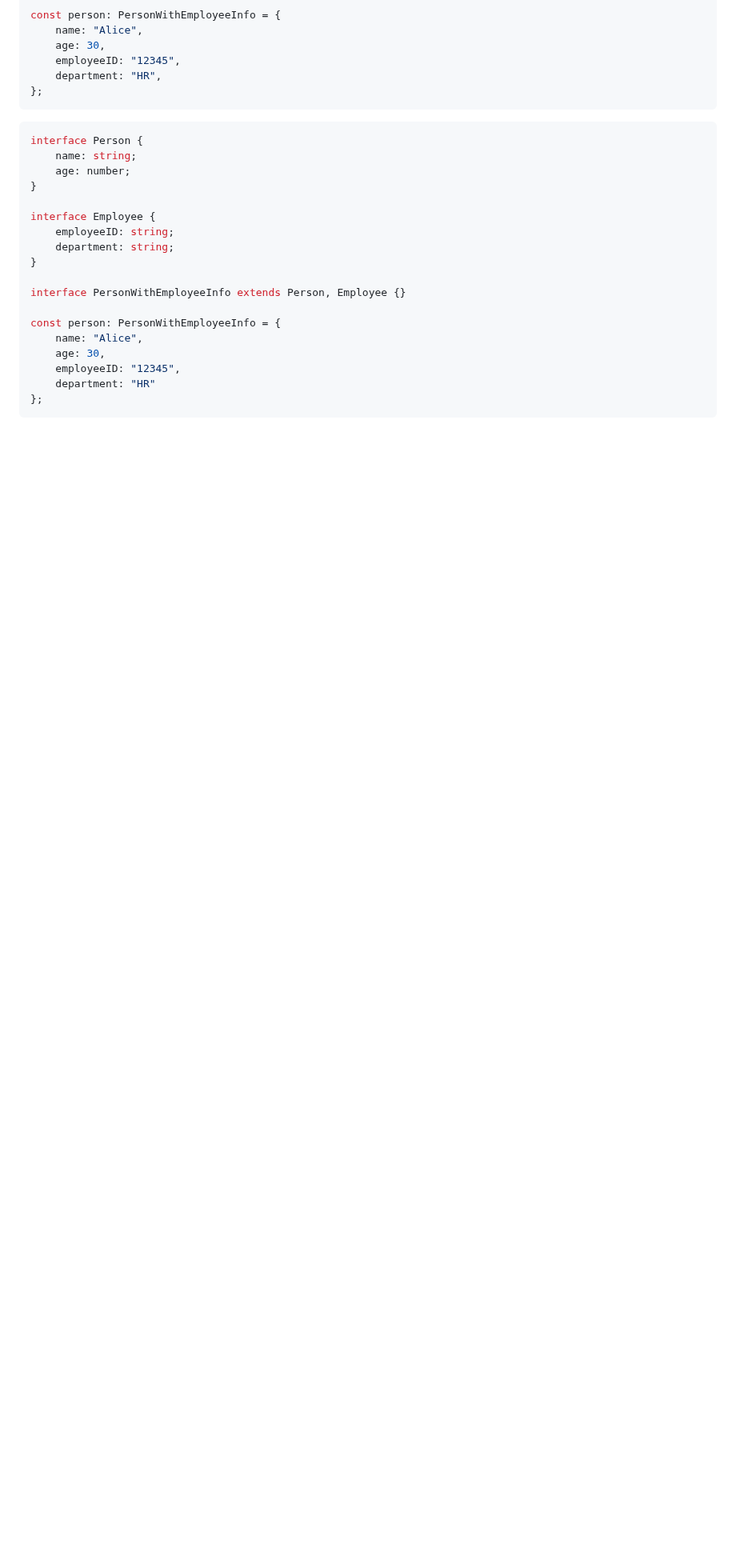
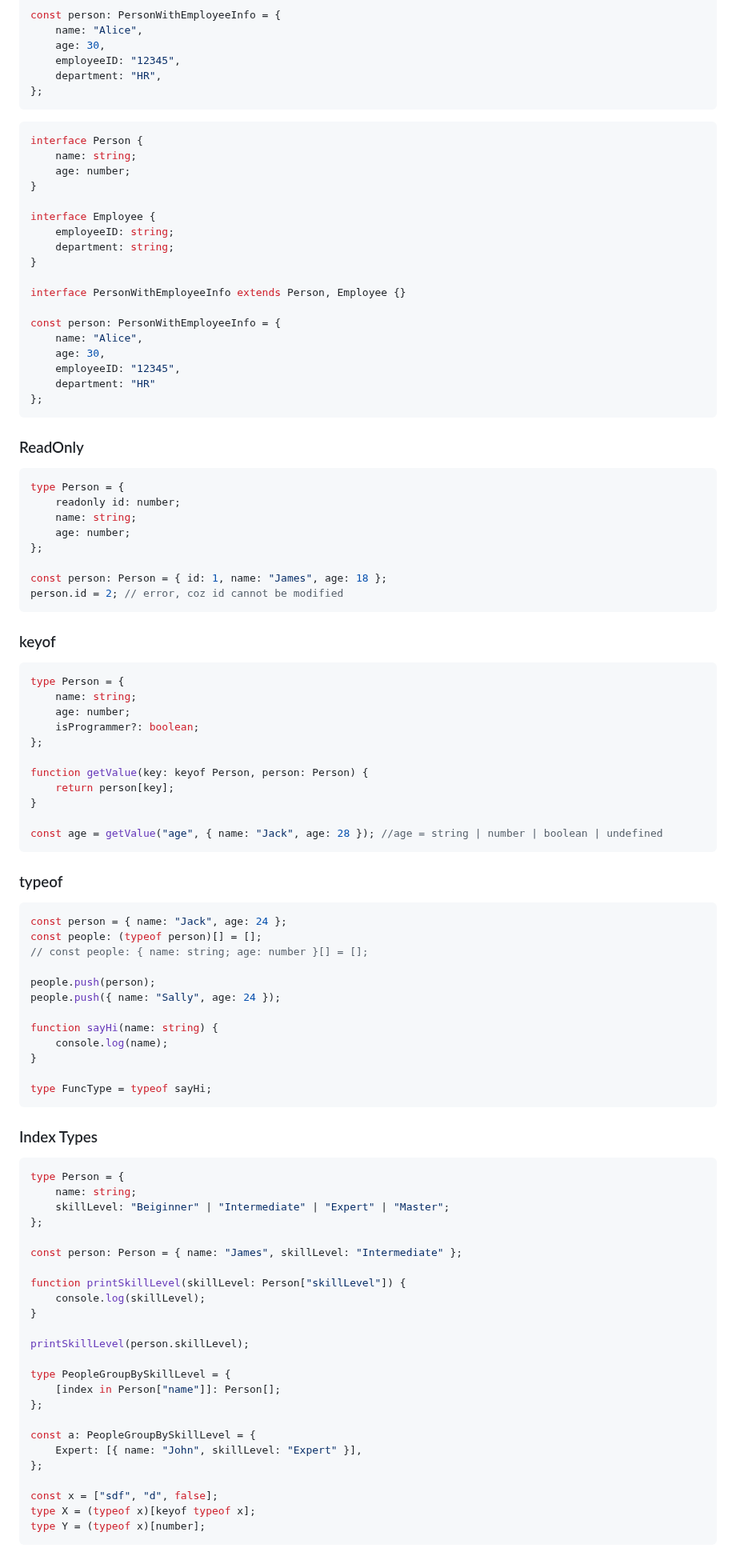
Before and after one commit to ESJiang/JR-notes, a Markdown page: TypeScript/TypeScript_2.md, the part around one of its changes. Shown at 80% size. GitHub-like rendering; blank space fills up the shorter version.

````diff
--- a/TypeScript/TypeScript_2.md
+++ b/TypeScript/TypeScript_2.md
@@ -195,3 +199,74 @@ const person: PersonWithEmployeeInfo = {
     department: "HR"
 };
 ```
+
+### ReadOnly
+```ts
+type Person = {
+    readonly id: number;
+    name: string;
+    age: number;
+};
+
+const person: Person = { id: 1, name: "James", age: 18 };
+person.id = 2; // error, coz id cannot be modified
+```
+
+### keyof
+```ts
+type Person = {
+    name: string;
+    age: number;
+    isProgrammer?: boolean;
+};
+
+function getValue(key: keyof Person, person: Person) {
+    return person[key];
+}
+
+const age = getValue("age", { name: "Jack", age: 28 }); //age = string | number | boolean | undefined
+```
+
+### typeof
+```ts
+const person = { name: "Jack", age: 24 };
+const people: (typeof person)[] = [];
+// const people: { name: string; age: number }[] = [];
+
+people.push(person);
+people.push({ name: "Sally", age: 24 });
+
+function sayHi(name: string) {
+    console.log(name);
+}
+
+type FuncType = typeof sayHi;
+```
+
+### Index Types
+```ts
+type Person = {
+    name: string;
+    skillLevel: "Beiginner" | "Intermediate" | "Expert" | "Master";
+};
+
+const person: Person = { name: "James", skillLevel: "Intermediate" };
+
+function printSkillLevel(skillLevel: Person["skillLevel"]) {
+    console.log(skillLevel);
+}
+
+printSkillLevel(person.skillLevel);
+
+type PeopleGroupBySkillLevel = {
+    [index in Person["name"]]: Person[];
+};
+
+const a: PeopleGroupBySkillLevel = {
+    Expert: [{ name: "John", skillLevel: "Expert" }],
+};
+
+const x = ["sdf", "d", false];
+type X = (typeof x)[keyof typeof x];
+type Y = (typeof x)[number];
+```
````
Also changed, not shown: other parts of TypeScript/TypeScript_2.md (+4 -0 lines).
